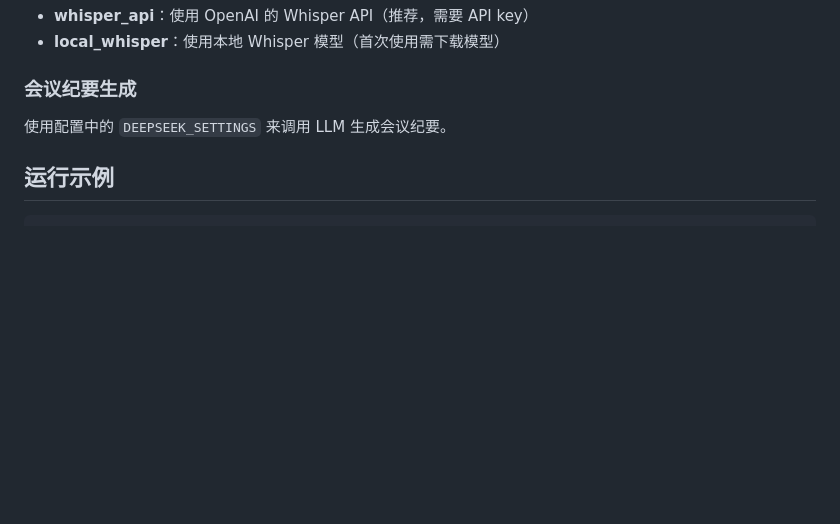
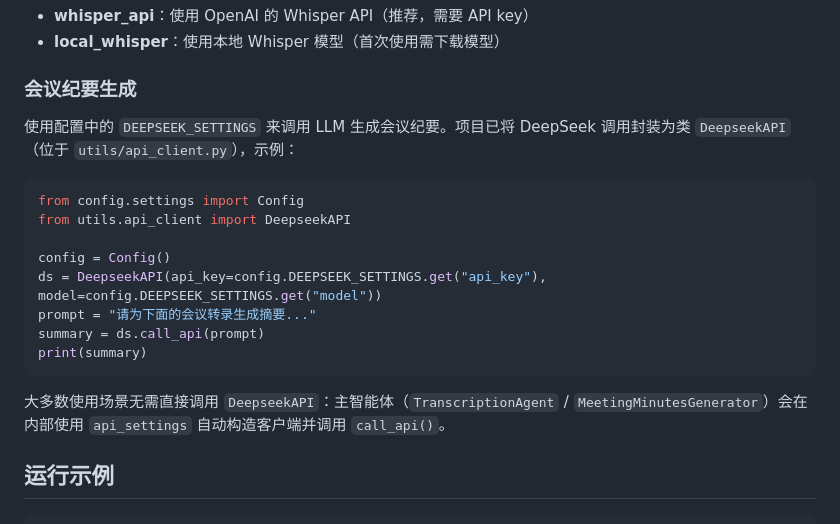
Before and after one commit to Z-W-T/TranscribeMeetingRecording, a Markdown page: README_AGENT.md, the part around the change. Drawn GitHub-style; blank space fills up the shorter version.

Commit message:
说明文档更改

````diff
--- a/README_AGENT.md
+++ b/README_AGENT.md
@@ -152,7 +152,20 @@ print(transcript)
 
 ### 会议纪要生成
 
-使用配置中的 `DEEPSEEK_SETTINGS` 来调用 LLM 生成会议纪要。
+使用配置中的 `DEEPSEEK_SETTINGS` 来调用 LLM 生成会议纪要。项目已将 DeepSeek 调用封装为类 `DeepseekAPI`（位于 `utils/api_client.py`），示例：
+
+```python
+from config.settings import Config
+from utils.api_client import DeepseekAPI
+
+config = Config()
+ds = DeepseekAPI(api_key=config.DEEPSEEK_SETTINGS.get("api_key"), model=config.DEEPSEEK_SETTINGS.get("model"))
+prompt = "请为下面的会议转录生成摘要..."
+summary = ds.call_api(prompt)
+print(summary)
+```
+
+大多数使用场景无需直接调用 `DeepseekAPI`：主智能体（`TranscriptionAgent` / `MeetingMinutesGenerator`）会在内部使用 `api_settings` 自动构造客户端并调用 `call_api()`。
 
 ## 运行示例
 
````
Also changed, not shown: 智能体开发：智能培训记录助手.md (+5 -3 lines).
